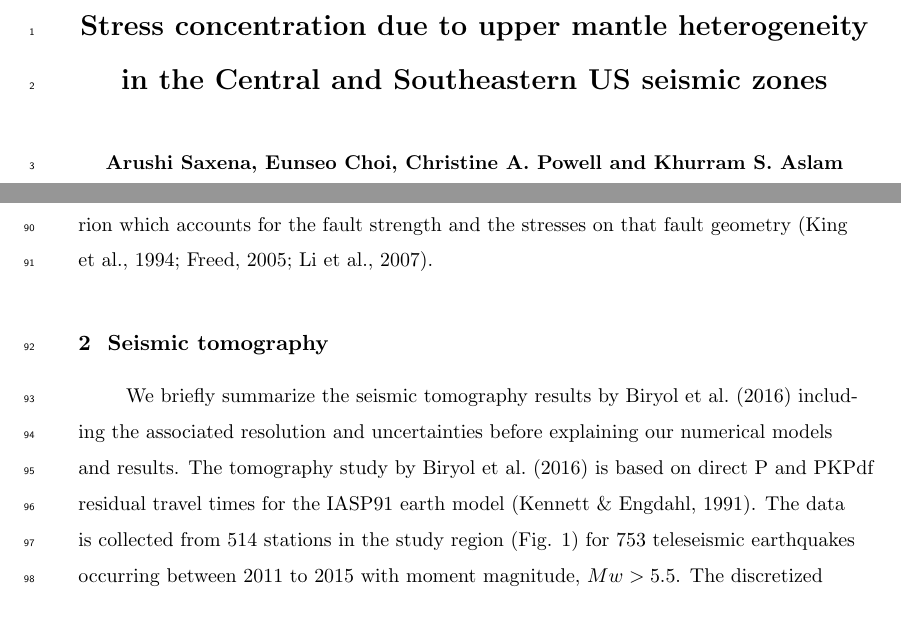
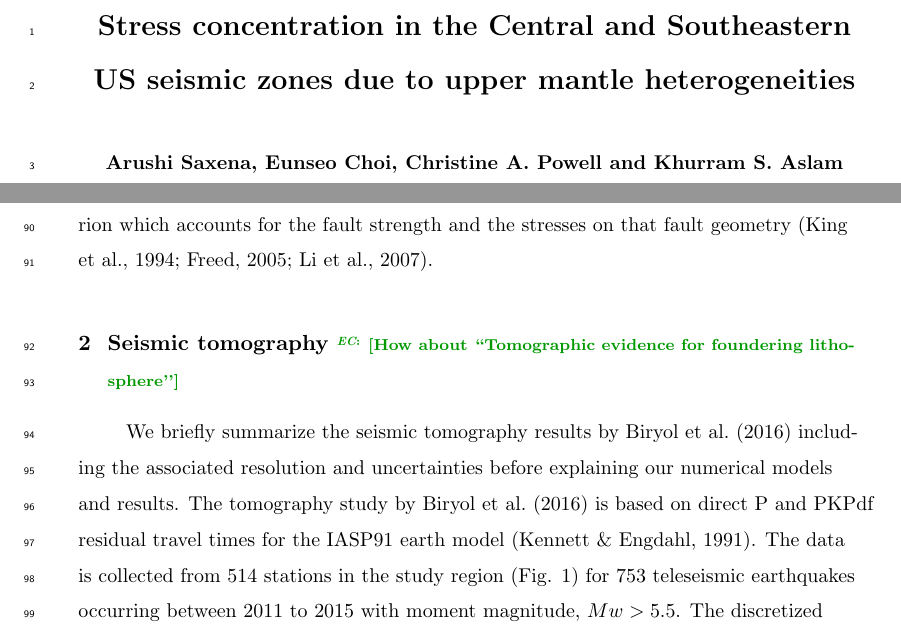
Before and after one commit to echoi/foundering_project, a LaTeX document (agujournaltemplate.tex): two parts of pages 1 and 4 of 32, joined at a grey line, cut so that both start at the same text. Compiled offline with pdfLaTeX.

Commit message:
some minor changes

```diff
--- a/agujournaltemplate.tex
+++ b/agujournaltemplate.tex
@@ -98,7 +98,7 @@
 
 % Example: \title{This is a test title}
 
-\title{Stress concentration due to upper mantle heterogeneity in the Central and Southeastern US seismic zones}
+\title{Stress concentration in the Central and Southeastern US seismic zones due to upper mantle heterogeneities}
 %% ------------------------------------------------------------------------ %%
 %
 %  AUTHORS AND AFFILIATIONS
@@ -209,7 +209,7 @@ Sources of stress responsible for earthquakes occurring in the Central and Easte
     In this study, we investigate the effects of the upper mantle heterogeneities found in the P-wave tomography study by~\citet{Biryol_2016} on the seismicity in the CEUS. We compute stress fields arising from density and strength variations converted from the tomography using instantaneous three-dimensional (3D) mantle flow models. %explaining the location of seismic zones and assessing the sources of their initiation \citep{zoback1992stress, king1994static, stein1999role, bowman2001accelerating}.
 Previous studies have utilized changes in differential stress~\citep[e.g.,][]{baird2010relationship, zhan2016stress}) and deviatoric stress ~\citep[e.g.,][]{levandowski2016dense}) to correlate the highs with the observed intraplate seismicity. These stress indicators are useful for  observing the stress distribution within the brittle crust. Our study will consider contributions from the upper mantle to the stress field in the seismogenic portion of the crust. Under the stress field, we determine the tendency of a fault to slip by the Coulomb failure criterion which accounts for the fault strength and the stresses on that fault geometry~\citep{king1994static, freed2005earthquake, li2007stress}.
 
-\section{Seismic tomography}
+\section{Seismic tomography \note[EC]{How about ``Tomographic evidence for foundering lithosphere\rq{}\rq{}}}
 We briefly summarize the seismic tomography results by \citet{Biryol_2016} including the associated resolution and uncertainties before explaining our numerical models and results. The tomography study by \citet{Biryol_2016} is based on direct P and PKPdf residual travel times for the IASP91 earth model \citep{kennett1991traveltimes}. The data is collected from 514 stations in the study region (Fig. \ref{figone}) for 753 teleseismic earthquakes occurring between 2011 to 2015 with moment magnitude, $Mw > 5.5$. The discretized model has a lateral extent of 30 km in the center and 45 km along the boundary of the domain. The depth extent of the grid is from 36 km to 915 km and consists of 21 layers, but we are only interested in the features extending down to 660 km for this study. The tomographic inversion algorithm by \citet{schmandt2010seismic} is used along with optimal smoothing and damping constraints to minimize the model norm and data misfit (described in detail in the supplementary information by \citet{Biryol_2016}). Only model nodes with high quality (hit points) are used, and therefore, only model results deeper than 60 km depth are interpreted by them.
 
     \citet{Biryol_2016} verify their inversion results after robust resolution tests. The checkerboard and synthetic anomaly recovery tests indicate vertical smearing at shallow depths due to the near vertical incidence of the teleseismic raypaths and amplitude loss by about 40 \% in the center of the model. Their calculated lateral resolution in the center is about 40 km going to 60 km towards the bottom of the domain while the vertical resolution  is around 50 km at the top and extends to 65 km at the bottom. They observe some artifacts due to smearing but have overall confidence on the large magnitude ($> 1\%$) and dimensional features. The locations of the smaller dimensional features ($\sim$ 100 km) are recovered in the synthetic resolution tests, but their outline is smeared laterally and vertically. The well- sampled region  in the tomographic inversion after synthetic tests along with the high-velocity anomaly (mean amplitude of 1.9\%), interpreted as lithospheric foundering, is shown in Fig. \ref{fig_tomo}. It is noted that this feature starts at an approximate depth $\sim$ 200 km with lateral dimensions of $1^\circ$ and extends to 660 km where it widens to about $3^\circ$. Because of its large amplitude and dimensions, the foundering lithospheric root is well resolved in their synthetic anomaly tests and therefore, reliable for our numerical model inputs.
```
Also changed, not shown: 1 other file.
